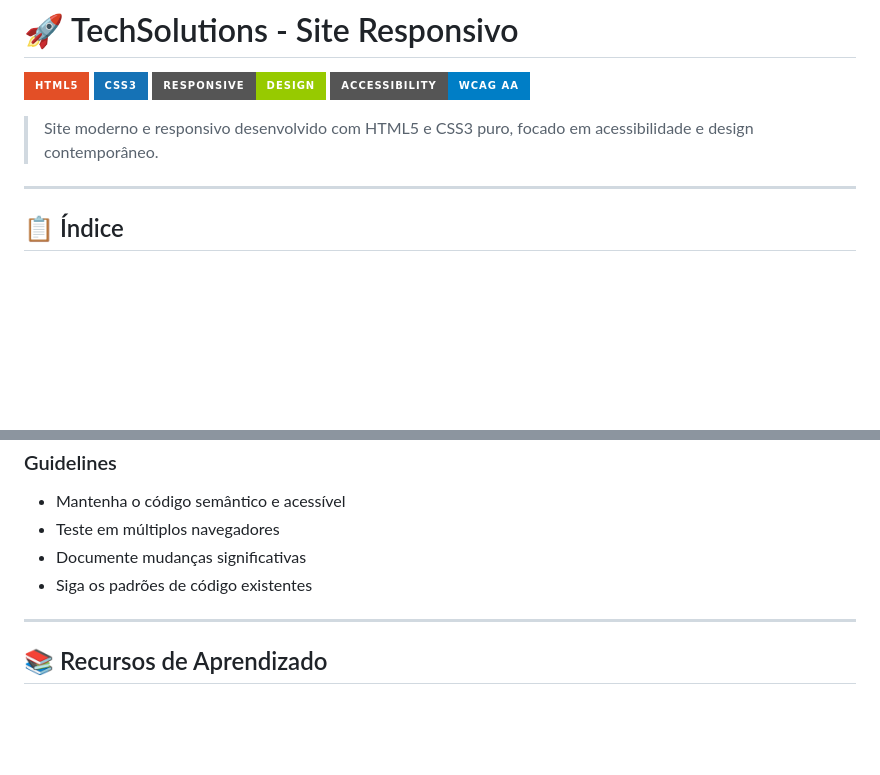
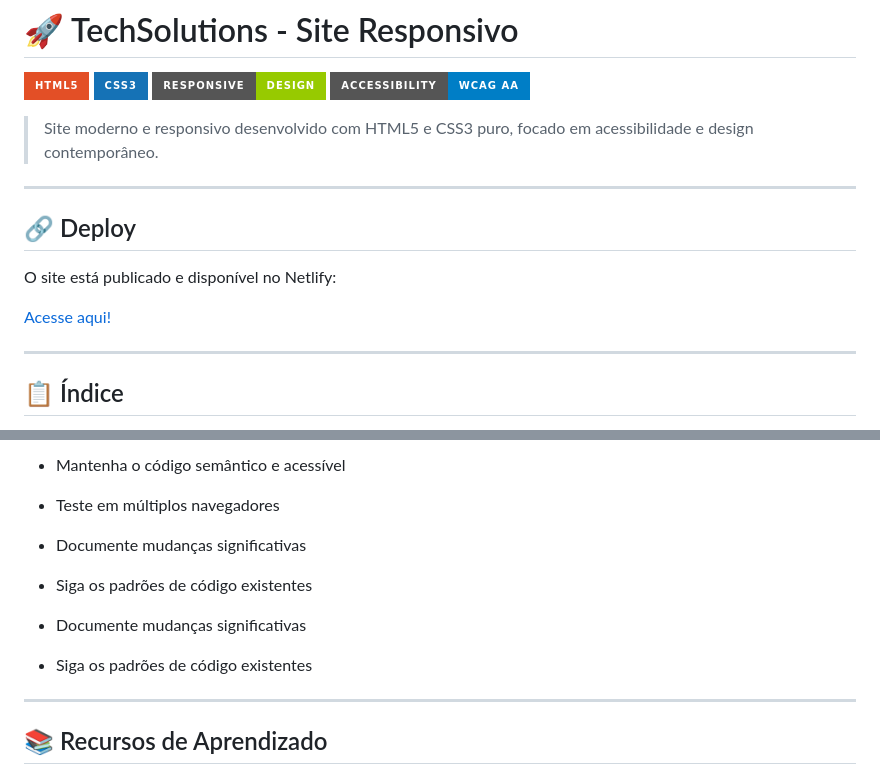
Before and after one commit to franciellivalerio/projeto-techsolutions, a Markdown page: README.md, 2 parts joined by grey strips. Rendered like a GitHub page; badges without logos; blank space fills up the shorter version.

Commit message:
adiciona seção de deploy no README.md com link para o site publicado no Netlify

```diff
--- a/README.md
+++ b/README.md
@@ -6,6 +6,14 @@
 ![Accessibility](https://img.shields.io/badge/Accessibility-WCAG%20AA-blue?style=for-the-badge)
 
 > Site moderno e responsivo desenvolvido com HTML5 e CSS3 puro, focado em acessibilidade e design contemporâneo.
+
+---
+
+## 🔗 Deploy
+
+O site está publicado e disponível no Netlify:
+
+[Acesse aqui!](https://techsolutionsoficial.netlify.app/)
 
 ---
 
@@ -401,6 +409,9 @@ Contribuições são bem-vindas! Para contribuir:
 - Documente mudanças significativas
 - Siga os padrões de código existentes
 
+- Documente mudanças significativas
+- Siga os padrões de código existentes
+
 ---
 
 ## 📚 Recursos de Aprendizado
```
